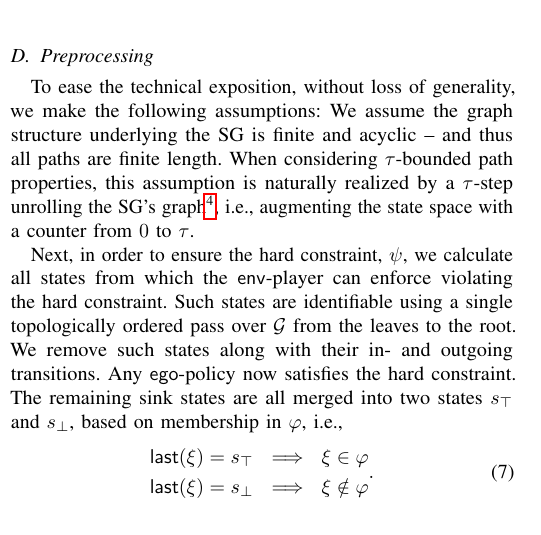
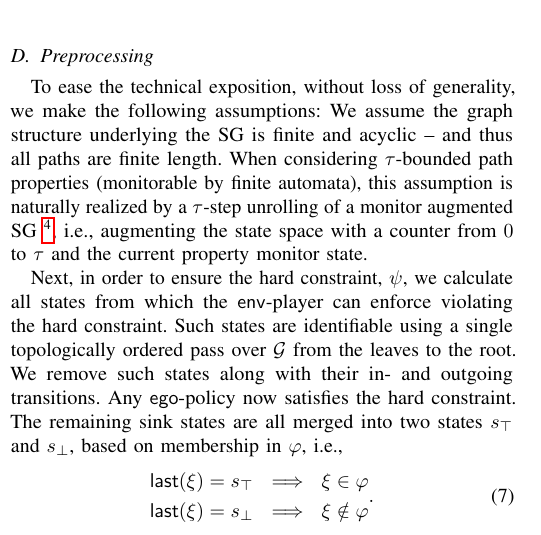
Before and after one commit to mvcisback/RSS21, a LaTeX paper (main.tex, which reads problem.tex): part of one column of page 4 of 13, cut so that both start at the same text. Compiled offline with pdfLaTeX.

Commit message:
Make monitor in construction more prominent

```diff
--- a/problem.tex
+++ b/problem.tex
@@ -236,14 +236,11 @@ We say that an instance of the ERCI problem is realizable, if an appropriate $\p
 \subsection{Preprocessing}
 To ease the technical exposition, without loss of generality, we make
 the following assumptions:
-%\footnote{W.l.o.g.\ due to causal entropy and reachability
-%  being computable via Bellman backup (e.g.\ dynamic programming recursively on subgraphs)
-%}:
 We assume the graph
 structure underlying the SG is finite and acyclic -- and thus all paths
-are finite length. When considering $\tau$-bounded path properties,
-this assumption is naturally realized by a $\tau$-step unrolling the
-SG's graph\footnotemark, i.e., augmenting the state space with a counter from $0$ to $\tau$.
+are finite length. When considering $\tau$-bounded path properties (monitorable by finite automata),
+this assumption is naturally realized by a $\tau$-step unrolling of a
+monitor augmented SG \footnotemark, i.e., augmenting the state space with a counter from $0$ to $\tau$ and the current property monitor state.
 
 \footnotetext{
 One may then represent this unrolled graph as a binary
```
